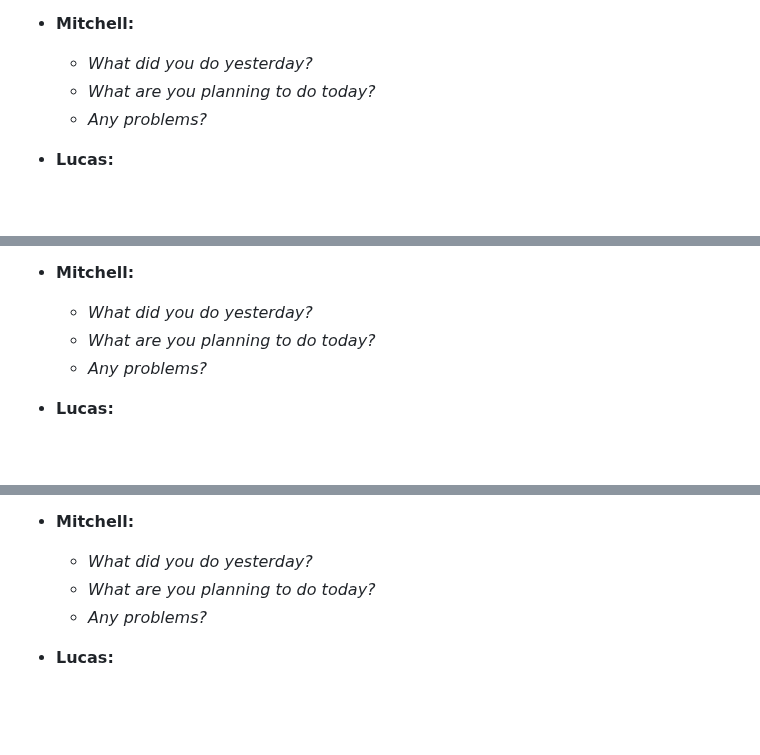
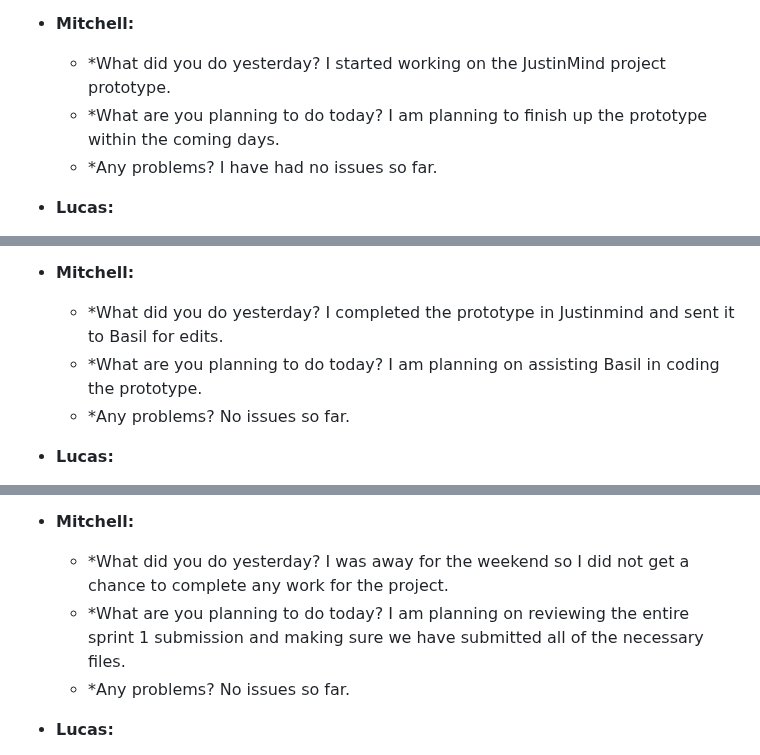
Before and after one commit to sjburgess/UW-Roundnet-Website, a Markdown page: README.md, 3 parts joined by grey strips. Rendered like a GitHub page; blank space fills up the shorter version.

```diff
--- a/README.md
+++ b/README.md
@@ -101,9 +101,9 @@ Please see the files section for our HTML, CSS, and JS prototype.
   - *Any problems? No questions or issues yet.*
 
 - **Mitchell:**
-  - *What did you do yesterday?*
-  - *What are you planning to do today?*
-  - *Any problems?*
+  - *What did you do yesterday? I started working on the JustinMind project prototype.
+  - *What are you planning to do today? I am planning to finish up the prototype within the coming days.
+  - *Any problems? I have had no issues so far.
 
 - **Lucas:**
   - *What did you do yesterday?*
@@ -134,9 +134,9 @@ Please see the files section for our HTML, CSS, and JS prototype.
   - *Any problems?* No issues.*
 
 - **Mitchell:**
-  - *What did you do yesterday?*
-  - *What are you planning to do today?*
-  - *Any problems?*
+  - *What did you do yesterday? I completed the prototype in Justinmind and sent it to Basil for edits.
+  - *What are you planning to do today? I am planning on assisting Basil in coding the prototype.
+  - *Any problems? No issues so far.
 
 - **Lucas:**
   - *What did you do yesterday?*
@@ -167,9 +167,9 @@ Please see the files section for our HTML, CSS, and JS prototype.
   - *Any problems? No issues.*
 
 - **Mitchell:**
-  - *What did you do yesterday?*
-  - *What are you planning to do today?*
-  - *Any problems?*
+  - *What did you do yesterday? I was away for the weekend so I did not get a chance to complete any work for the project.
+  - *What are you planning to do today? I am planning on reviewing the entire sprint 1 submission and making sure we have submitted all of the necessary files.
+  - *Any problems? No issues so far.
 
 - **Lucas:**
   - *What did you do yesterday?*
```
